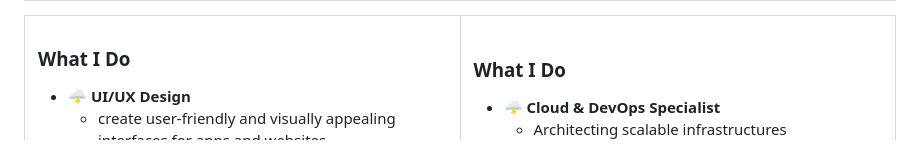
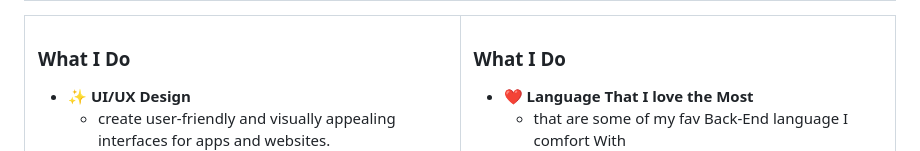
Before and after one commit to VinaySoni-IN/VinaySoni-IN, a Markdown page: README.md, the part around the change. GitHub-like rendering.

```diff
--- a/README.md
+++ b/README.md
@@ -23,7 +23,7 @@
 <td width="50%">
 
 ### What I Do
-- 🌩️ **UI/UX Design**
+- ✨ **UI/UX Design**
   - create user-friendly and visually appealing interfaces for apps and websites.
   - [![My Skills](https://skillicons.dev/icons?i=figma,flutter,wordpress,ps,xd&perline=5)](https://skillicons.dev)
 - 🤖 **Automation Enthusiast**
@@ -39,8 +39,8 @@
 <td width="50%">
 
 ### What I Do
-- 🌩️ **Cloud & DevOps Specialist**
-  - Architecting scalable infrastructures
+- ❤️ **Language That I love the Most**
+  - that are some of my fav Back-End language I comfort With
   - [![My Skills](https://skillicons.dev/icons?i=nodejs,java,python,ruby,cs,php,go,swift,kotlin,rust,haskell,perl,dart,crystal&perline=5)](https://skillicons.dev)
 - 🤖 **Automation Enthusiast**
   - CI/CD pipelines
```
